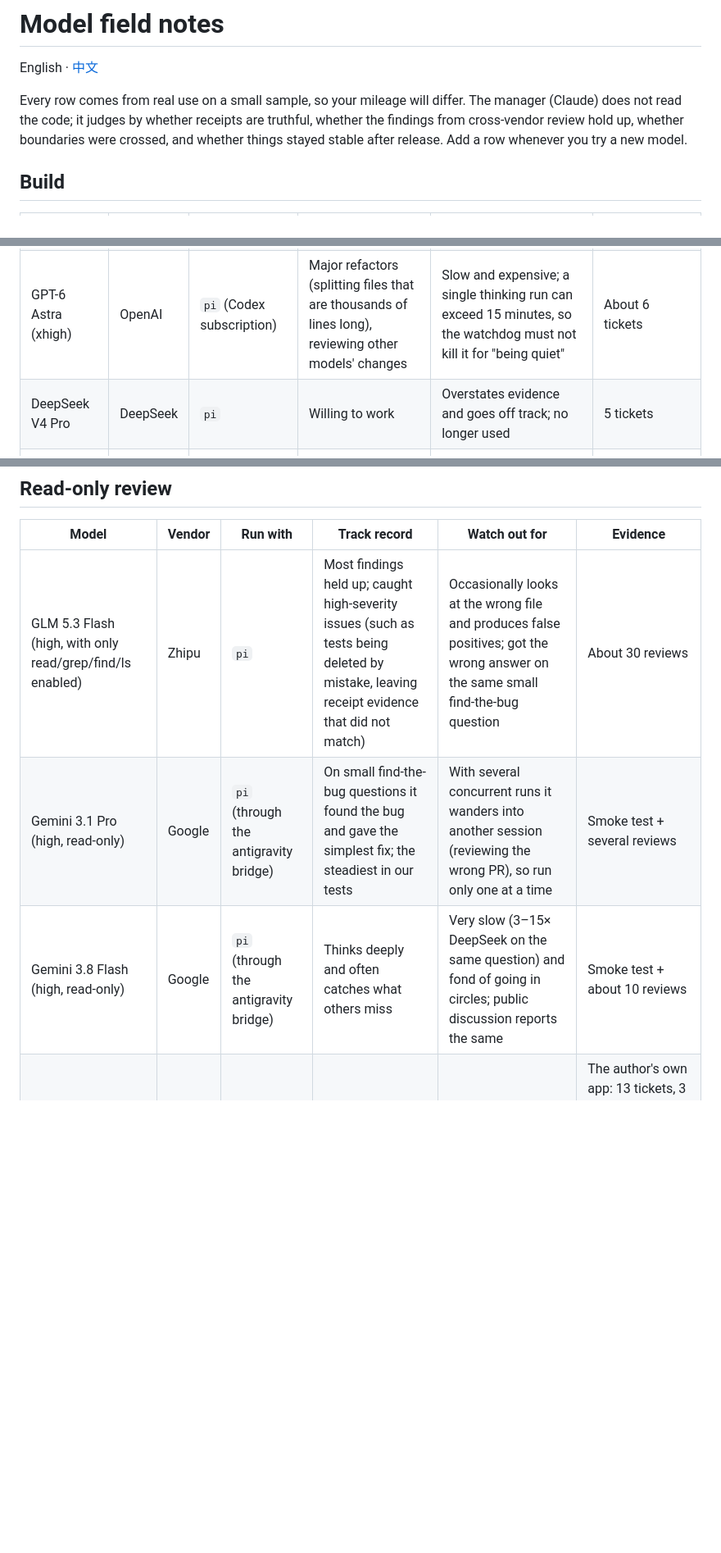
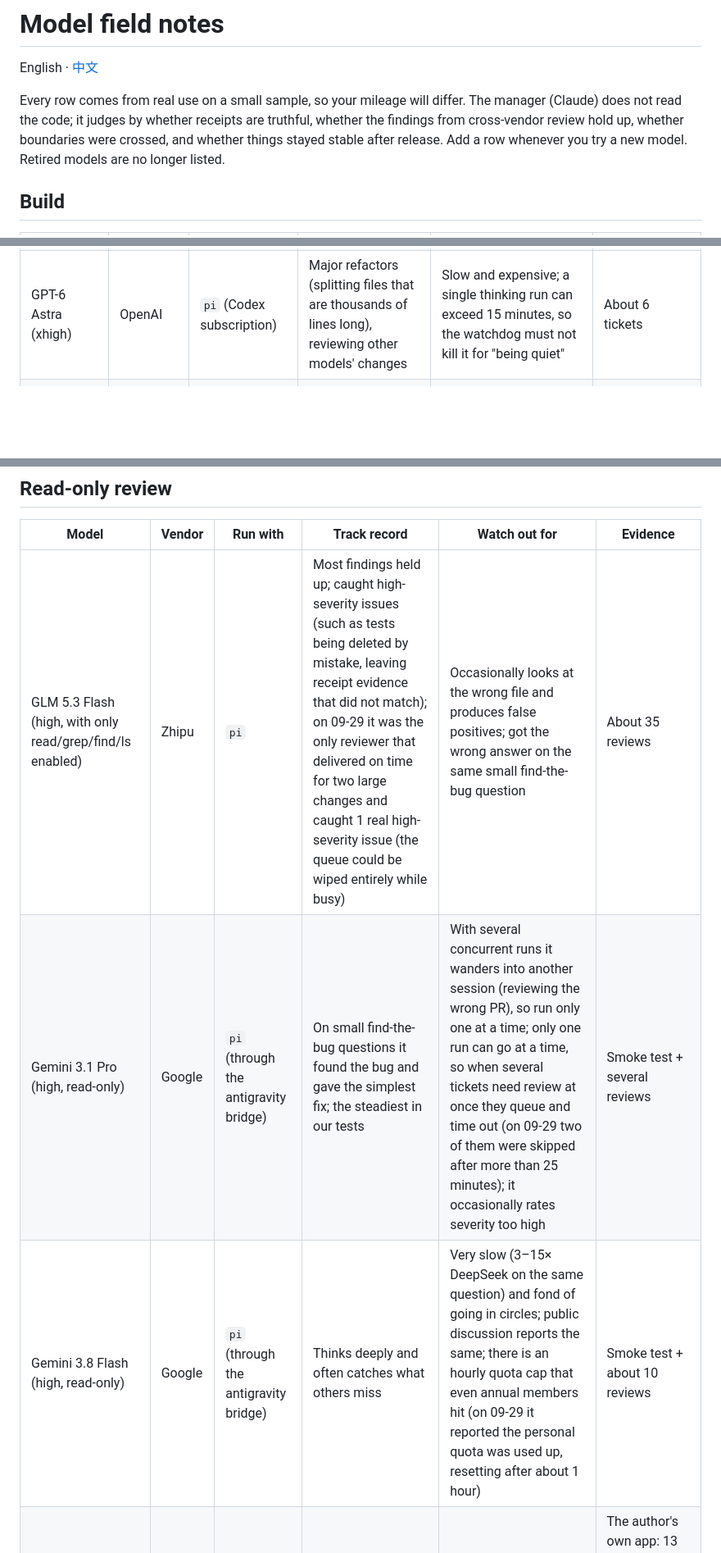
Before and after one commit to yanauto/opus-manager, a Markdown page: docs/models.md, 3 parts joined by grey strips. Shown at 82% size. Rendered like a GitHub page; blank space fills up the shorter version.

```diff
--- a/docs/models.md
+++ b/docs/models.md
@@ -2,7 +2,7 @@
 
 English · [中文](models.zh-CN.md)
 
-Every row comes from real use on a small sample, so your mileage will differ. The manager (Claude) does not read the code; it judges by whether receipts are truthful, whether the findings from cross-vendor review hold up, whether boundaries were crossed, and whether things stayed stable after release. Add a row whenever you try a new model.
+Every row comes from real use on a small sample, so your mileage will differ. The manager (Claude) does not read the code; it judges by whether receipts are truthful, whether the findings from cross-vendor review hold up, whether boundaries were crossed, and whether things stayed stable after release. Add a row whenever you try a new model. Retired models are no longer listed.
 
 ## Build
 
@@ -11,16 +11,15 @@ Every row comes from real use on a small sample, so your mileage will differ. Th
 | DeepSeek V4.1 Flash (high / max) | DeepSeek | `pi` (official API or the OpenCode Go plan) | Investigates a problem all the way to the end; strong Chinese — writes the most natural-sounding chat copy and prompts; cheap | Sloppy at the finish (misses saving files, misses entry points), so cross-vendor review is mandatory; once a session drags on, cached re-reading of tokens accounts for about half the cost | 2026-09-23 to 09-29, dozens of tickets |
 | GPT-5.6 Sol (low–high) | OpenAI | `pi` (Codex subscription) | Backend, operations, statistics, releases; fast and accurate, and stops to ask when it touches database schemas or goes live | Picks too few samples to validate itself and reports too optimistically; during concurrent work it once merged another ticket's unfinished changes | Same as above, dozens of tickets |
 | GPT-6 Astra (xhigh) | OpenAI | `pi` (Codex subscription) | Major refactors (splitting files that are thousands of lines long), reviewing other models' changes | Slow and expensive; a single thinking run can exceed 15 minutes, so the watchdog must not kill it for "being quiet" | About 6 tickets |
-| DeepSeek V4 Pro | DeepSeek | `pi` | Willing to work | Overstates evidence and goes off track; no longer used | 5 tickets |
 | Grok 4.7 | xAI | `cursor-agent` | Build: the author's main worker — it built 131 of the 227 tickets whose worker could be identified over 8 weeks | Not recorded (the README does not say) | The author's own app: 13 tickets, 3 review rounds (source: README "Field numbers") |
 
 ## Read-only review
 
 | Model | Vendor | Run with | Track record | Watch out for | Evidence |
 |---|---|---|---|---|---|
-| GLM 5.3 Flash (high, with only read/grep/find/ls enabled) | Zhipu | `pi` | Most findings held up; caught high-severity issues (such as tests being deleted by mistake, leaving receipt evidence that did not match) | Occasionally looks at the wrong file and produces false positives; got the wrong answer on the same small find-the-bug question | About 30 reviews |
-| Gemini 3.1 Pro (high, read-only) | Google | `pi` (through the antigravity bridge) | On small find-the-bug questions it found the bug and gave the simplest fix; the steadiest in our tests | With several concurrent runs it wanders into another session (reviewing the wrong PR), so run only one at a time | Smoke test + several reviews |
-| Gemini 3.8 Flash (high, read-only) | Google | `pi` (through the antigravity bridge) | Thinks deeply and often catches what others miss | Very slow (3–15× DeepSeek on the same question) and fond of going in circles; public discussion reports the same | Smoke test + about 10 reviews |
+| GLM 5.3 Flash (high, with only read/grep/find/ls enabled) | Zhipu | `pi` | Most findings held up; caught high-severity issues (such as tests being deleted by mistake, leaving receipt evidence that did not match); on 09-29 it was the only reviewer that delivered on time for two large changes and caught 1 real high-severity issue (the queue could be wiped entirely while busy) | Occasionally looks at the wrong file and produces false positives; got the wrong answer on the same small find-the-bug question | About 35 reviews |
+| Gemini 3.1 Pro (high, read-only) | Google | `pi` (through the antigravity bridge) | On small find-the-bug questions it found the bug and gave the simplest fix; the steadiest in our tests | With several concurrent runs it wanders into another session (reviewing the wrong PR), so run only one at a time; only one run can go at a time, so when several tickets need review at once they queue and time out (on 09-29 two of them were skipped after more than 25 minutes); it occasionally rates severity too high | Smoke test + several reviews |
+| Gemini 3.8 Flash (high, read-only) | Google | `pi` (through the antigravity bridge) | Thinks deeply and often catches what others miss | Very slow (3–15× DeepSeek on the same question) and fond of going in circles; public discussion reports the same; there is an hourly quota cap that even annual members hit (on 09-29 it reported the personal quota was used up, resetting after about 1 hour) | Smoke test + about 10 reviews |
 | Gemini 3.8 Flash (read-only) | Google | `agy` | Handled read-only review on the author's own app | Not recorded (the README does not say) | The author's own app: 13 tickets, 3 review rounds, 36 findings, 35 accepted and 1 rejected (source: README "Field numbers") |
 
 The same piece of code reviewed concurrently by three vendors: both Geminis found the root cause, GLM got it wrong (the same way DeepSeek did). So review work is best done by more than one vendor.
```
Also changed, not shown: other parts of docs/models.md (+1 -0 lines), docs/models.zh-CN.md (+5 -5 lines).
